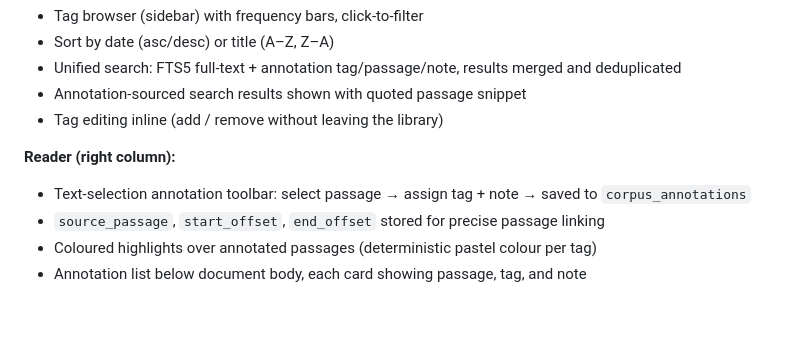
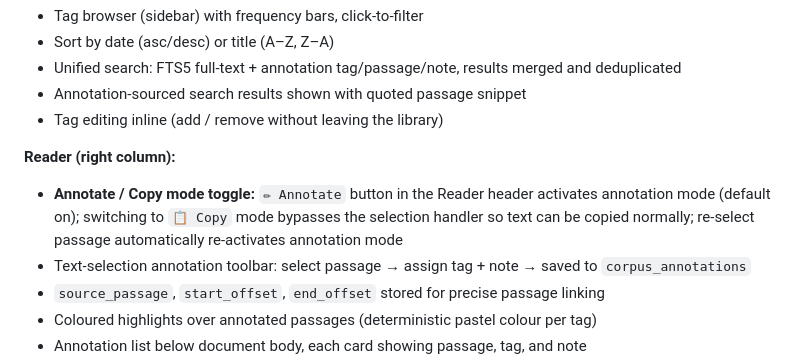
Before and after one commit to luke0004/Keel-MCP, a Markdown page: roadmap.md, the part around the change. GitHub-like rendering; blank space fills up the shorter version.

Commit message:
docs: update README and roadmap for session 10, close issues #1 and #5
Documents the annotation/copy mode toggle (Issue #1) and data quality
panel (Issue #5) in README and roadmap. Both GitHub issues closed.

Co-Authored-By: Claude Sonnet 4.6 <noreply@anthropic.com>

```diff
--- a/roadmap.md
+++ b/roadmap.md
@@ -55,6 +55,7 @@ The UI has been refined from a developer tool into one suitable for a non-techni
 - Tag editing inline (add / remove without leaving the library)
 
 **Reader (right column):**
+- **Annotate / Copy mode toggle:** `✏ Annotate` button in the Reader header activates annotation mode (default on); switching to `📋 Copy` mode bypasses the selection handler so text can be copied normally; re-select passage automatically re-activates annotation mode
 - Text-selection annotation toolbar: select passage → assign tag + note → saved to `corpus_annotations`
 - `source_passage`, `start_offset`, `end_offset` stored for precise passage linking
 - Coloured highlights over annotated passages (deterministic pastel colour per tag)
```
